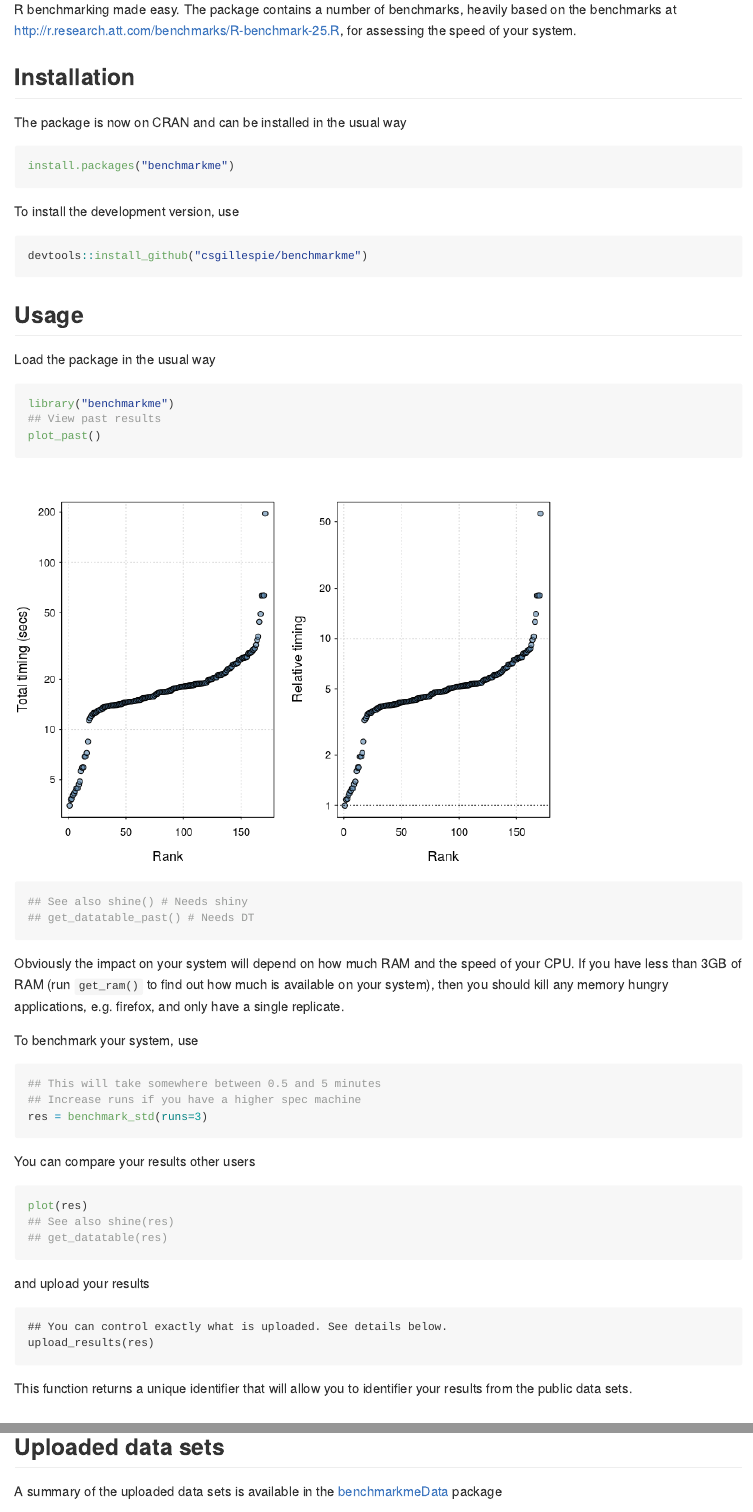
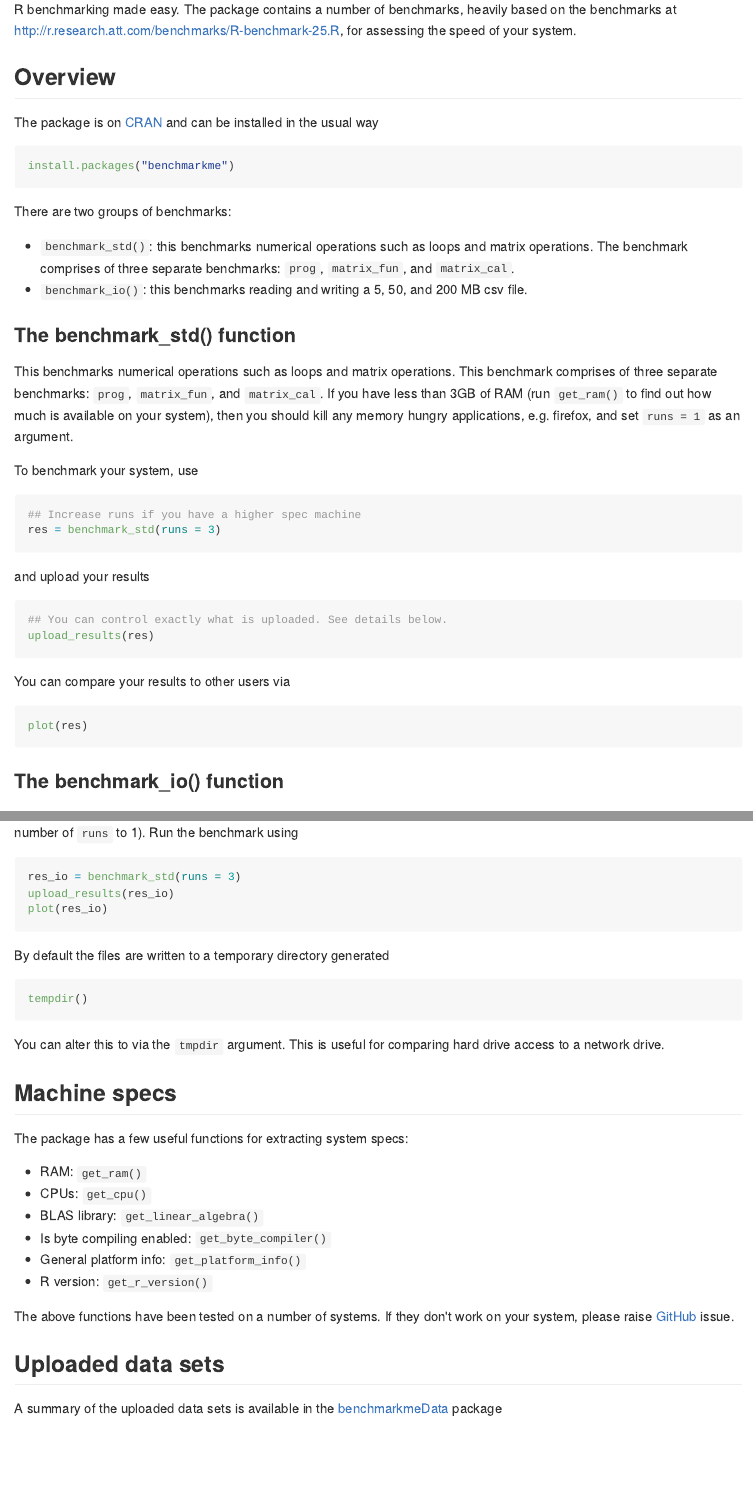
Before and after one commit to csgillespie/benchmarkme, an R Markdown document (README.Rmd): the page in a window 1100 px wide, from 110 px down, and a second part further down, joined at a grey line. The pictures show the output file README.md that the author committed with the source, drawn offline in the style of GitHub; badge pictures from the web are left out.

Commit message:
Update README

````diff
--- a/README.Rmd
+++ b/README.Rmd
@@ -22,60 +22,46 @@ knitr::opts_chunk$set(
 R benchmarking made easy. The package contains a number of benchmarks, heavily based on the benchmarks at http://r.research.att.com/benchmarks/R-benchmark-25.R, for assessing
 the speed of your system.
 
-## Installation
 
-The package is now on CRAN and can be installed in the usual way
+## Overview
+
+The package is on [CRAN](https://cran.r-project.org/web/packages/benchmarkme/) and can be installed in the usual way
 
 ```{r, eval=FALSE}
 install.packages("benchmarkme")
 ```
 
-To install the development version, use
+There are two groups of benchmarks:
 
-```{r eval=FALSE}
-devtools::install_github("csgillespie/benchmarkme")
-```
+  * `benchmark_std()`: this benchmarks numerical operations such as loops and matrix operations. The benchmark comprises
+  of three separate benchmarks: `prog`, `matrix_fun`, and `matrix_cal`.
+  * `benchmark_io()`: this benchmarks reading and writing a 5, 50, and 200 MB csv file.
 
-## Usage
+### The benchmark_std() function
 
-Load the package in the usual way
-
-```{r past_results}
-library("benchmarkme")
-## View past results
-plot_past()
-## See also shine() # Needs shiny
-## get_datatable_past() # Needs DT
-
-```
-
-Obviously the impact on your system will depend on how much RAM and the speed of your
-CPU. If you have less than 3GB of RAM (run `get_ram()` to find out how much is
+This benchmarks numerical operations such as loops and matrix operations.
+This benchmark comprises of three separate benchmarks: `prog`, `matrix_fun`, and `matrix_cal`.
+If you have less than 3GB of RAM (run `get_ram()` to find out how much is
 available on your system), then you should kill any memory hungry applications, e.g.
-firefox, and only have a single replicate.
+firefox, and set `runs = 1` as an argument.
 
 To benchmark your system, use
 
 ```{r eval=FALSE}
-## This will take somewhere between 0.5 and 5 minutes
 ## Increase runs if you have a higher spec machine
-res = benchmark_std(runs=3)
+res = benchmark_std(runs = 3)
 ```
-
-You can compare your results other users
-
-```{r eval=FALSE}
-plot(res)
-## See also shine(res)
-## get_datatable(res)
-```
-
 and upload your results
 
-```
+```{r, eval=FALSE}
 ## You can control exactly what is uploaded. See details below.
 upload_results(res)
 ```
 
-This function returns a unique identifier that will allow you to identifier your
-results from the public data sets.
+You can compare your results to other users via
+
+```{r eval=FALSE}
+plot(res)
+```
+
+### The benchmark_io() function
@@ -82,9 +70,37 @@ results from the public data sets.
+of `runs` to 1). Run the benchmark using
+```{r eval=FALSE}
+res_io = benchmark_std(runs = 3)
+upload_results(res_io)
+plot(res_io)
+```
+
+By default the files are written to a temporary directory generated
+```{r eval=FALSE}
+tempdir()
+```
+You can alter this to via the `tmpdir` argument. This is useful for comparing
+hard drive access to a network drive.
+
+
+## Machine specs
+
+The package has a few useful functions for extracting system specs:
+
+  * RAM: `get_ram()`
+  * CPUs: `get_cpu()`
+  * BLAS library: `get_linear_algebra()`
+  * Is byte compiling enabled: `get_byte_compiler()`
+  * General platform info: `get_platform_info()`
+  * R version: `get_r_version()`
+
+The above functions have been tested on a number of systems. If they don't work
+on your system, please raise [GitHub](https://github.com/csgillespie/benchmarkme/issues) issue.
 
 ## Uploaded data sets
 
 A summary of the uploaded data sets is available in the [benchmarkmeData](https://github.com/csgillespie/benchmarkme-data) package
 ```{r}
-data(past_results, package="benchmarkmeData")
+data(past_results, package = "benchmarkmeData")
 ```
 
 A column of this data set, contains the unique identifier returned by the
````
Also changed, not shown: README-past_results-1.png, README.md, README.Rmd (6 more changed lines).
